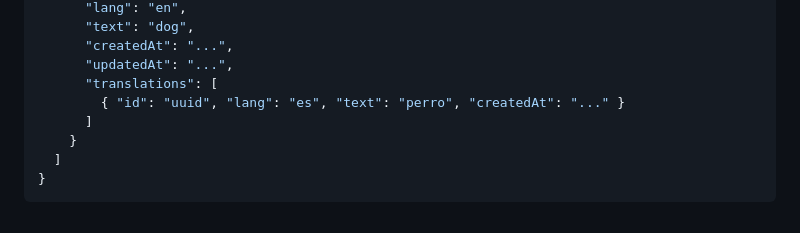
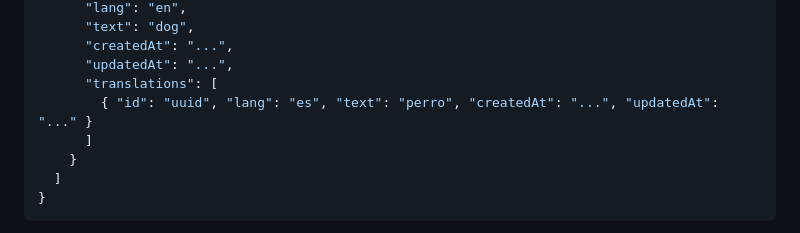
Before and after one commit to Dirac2022/VocApp, a Markdown page: docs/architecture/03-arquitectura.md, the part around the change. GitHub-like rendering.

Commit message:
docs(arquitectura): incluir updatedAt en el ejemplo del respaldo

```diff
--- a/docs/architecture/03-arquitectura.md
+++ b/docs/architecture/03-arquitectura.md
@@ -93,7 +93,7 @@ Formato del respaldo JSON, versión 1:
       "createdAt": "...",
       "updatedAt": "...",
       "translations": [
-        { "id": "uuid", "lang": "es", "text": "perro", "createdAt": "..." }
+        { "id": "uuid", "lang": "es", "text": "perro", "createdAt": "...", "updatedAt": "..." }
       ]
     }
   ]
```
